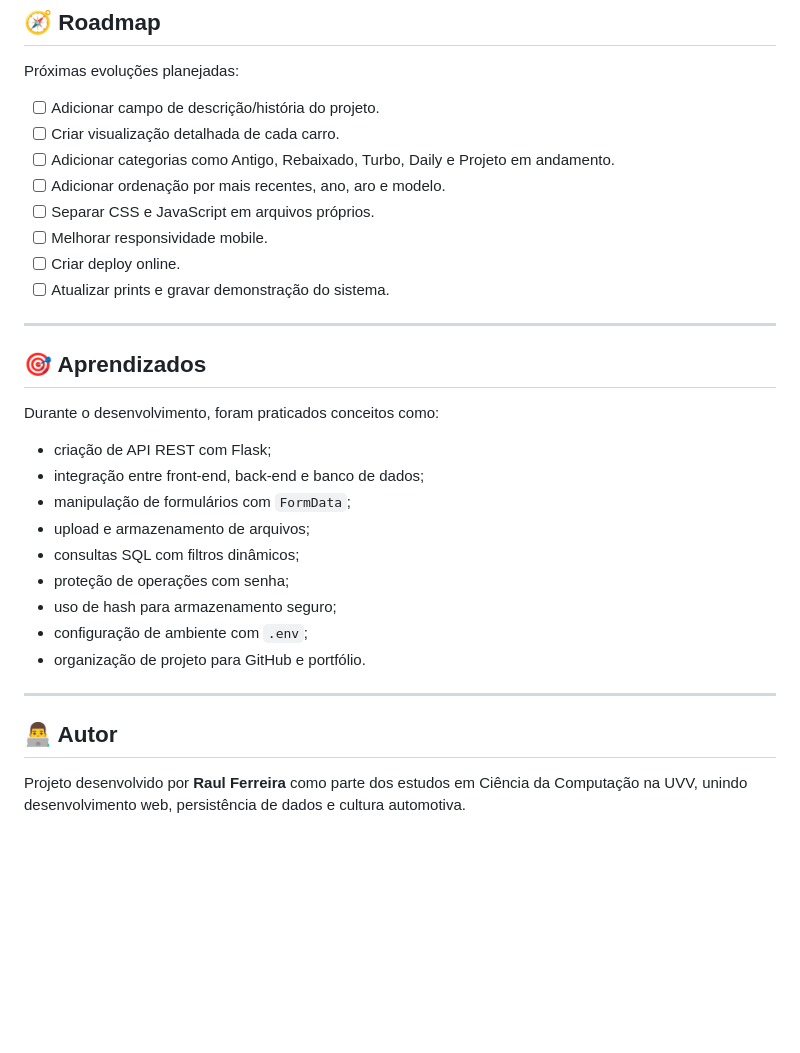
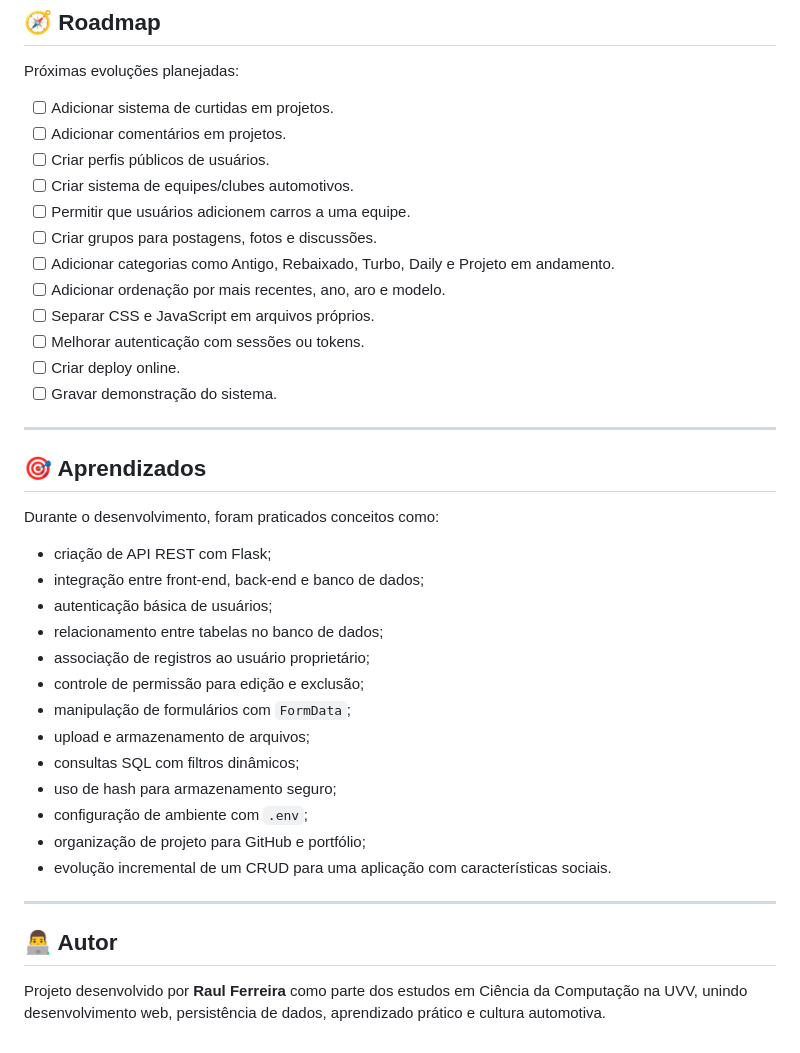
Before and after one commit to raullferreiraa/garagem-digital, a Markdown page: README.md, the part around one of its changes. GitHub-like rendering; blank space fills up the shorter version.

```diff
--- a/README.md
+++ b/README.md
@@ -189,14 +221,18 @@ garagem-digital/
 
 Próximas evoluções planejadas:
 
-- [ ] Adicionar campo de descrição/história do projeto.
-- [ ] Criar visualização detalhada de cada carro.
+- [ ] Adicionar sistema de curtidas em projetos.
+- [ ] Adicionar comentários em projetos.
+- [ ] Criar perfis públicos de usuários.
+- [ ] Criar sistema de equipes/clubes automotivos.
+- [ ] Permitir que usuários adicionem carros a uma equipe.
+- [ ] Criar grupos para postagens, fotos e discussões.
 - [ ] Adicionar categorias como Antigo, Rebaixado, Turbo, Daily e Projeto em andamento.
 - [ ] Adicionar ordenação por mais recentes, ano, aro e modelo.
 - [ ] Separar CSS e JavaScript em arquivos próprios.
-- [ ] Melhorar responsividade mobile.
+- [ ] Melhorar autenticação com sessões ou tokens.
 - [ ] Criar deploy online.
-- [ ] Atualizar prints e gravar demonstração do sistema.
+- [ ] Gravar demonstração do sistema.
 
 ---
 
@@ -206,16 +242,20 @@ Durante o desenvolvimento, foram praticados conceitos como:
 
 - criação de API REST com Flask;
 - integração entre front-end, back-end e banco de dados;
+- autenticação básica de usuários;
+- relacionamento entre tabelas no banco de dados;
+- associação de registros ao usuário proprietário;
+- controle de permissão para edição e exclusão;
 - manipulação de formulários com `FormData`;
 - upload e armazenamento de arquivos;
 - consultas SQL com filtros dinâmicos;
-- proteção de operações com senha;
 - uso de hash para armazenamento seguro;
 - configuração de ambiente com `.env`;
-- organização de projeto para GitHub e portfólio.
+- organização de projeto para GitHub e portfólio;
+- evolução incremental de um CRUD para uma aplicação com características sociais.
 
 ---
 
 ## 👨‍💻 Autor
 
-Projeto desenvolvido por **Raul Ferreira** como parte dos estudos em Ciência da Computação na UVV, unindo desenvolvimento web, persistência de dados e cultura automotiva.
+Projeto desenvolvido por **Raul Ferreira** como parte dos estudos em Ciência da Computação na UVV, unindo desenvolvimento web, persistência de dados, aprendizado prático e cultura automotiva.
```
Also changed, not shown: other parts of README.md (+63 -31 lines).
